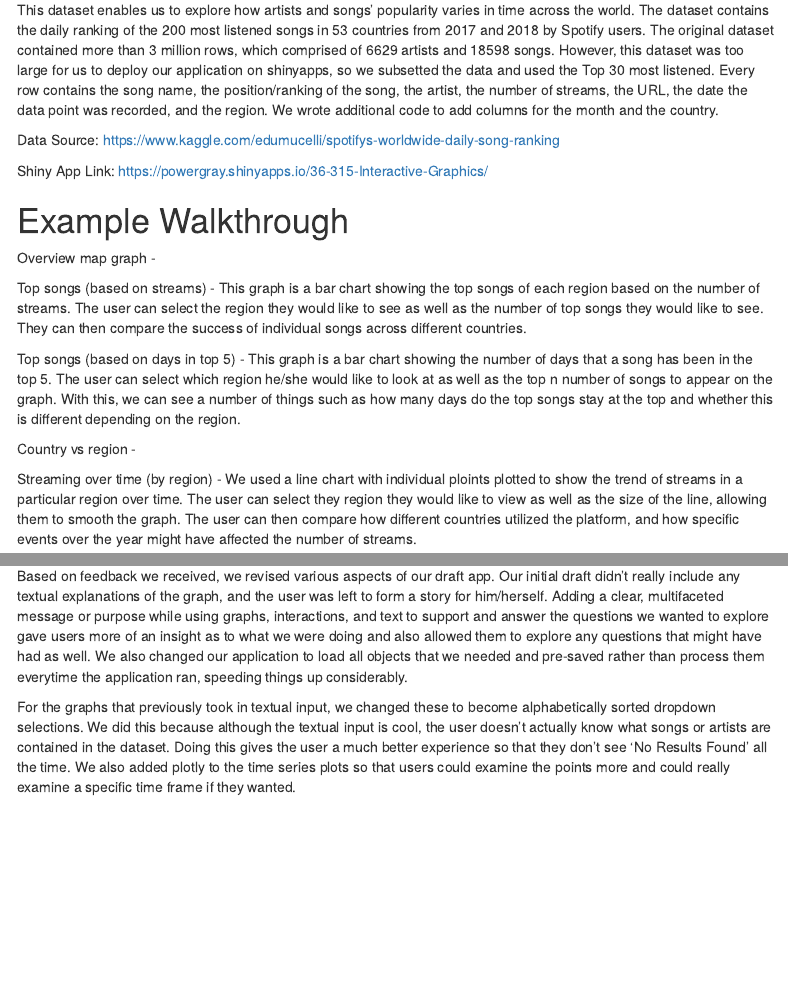
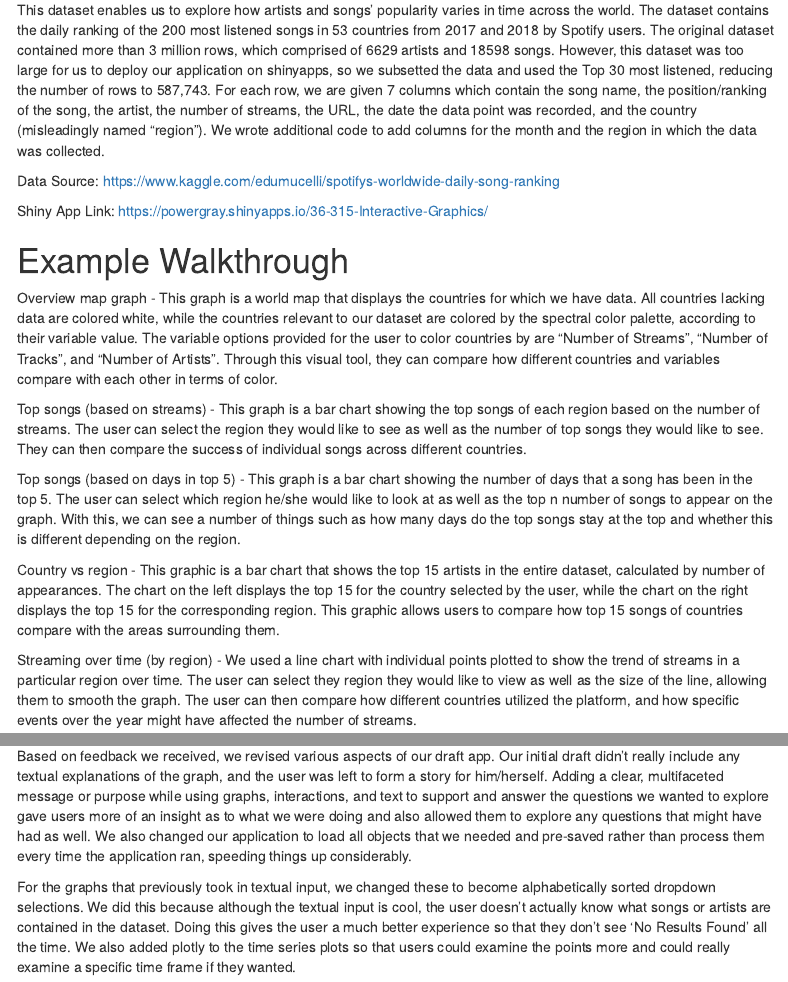
Before and after one commit to jupiek/36-315-Interactive-Graphics, an R Markdown document (Writeup.Rmd): the page in a window 1100 px wide, from 450 px down, and a second part further down, joined at a grey line. Rendered offline with R 4.5, knitr and Pandoc, with nearby package versions; menus at the side of the page are left out.

Commit message:
Add files via upload

```diff
--- a/Writeup.Rmd
+++ b/Writeup.Rmd
@@ -39,10 +39,9 @@ listened songs in 53 countries from 2017 and 2018 by Spotify users. The original
 dataset contained more than 3 million rows, which comprised of 6629 artists and
 18598 songs. However, this dataset was too large for us to deploy our
 application on shinyapps, so we subsetted the data and used the Top 30 most
-listened. Every row contains the song name, the position/ranking of the song,
+listened, reducing the number of rows to 587,743. For each row, we are given 7 columns which contain the song name, the position/ranking of the song,
 the artist, the number of streams, the URL, the date the data point was
-recorded, and the region. We wrote additional code to add columns for the month
-and the country.
+recorded, and the country (misleadingly named "region"). We wrote additional code to add columns for the month and the region in which the data was collected.
 
 Data Source: https://www.kaggle.com/edumucelli/spotifys-worldwide-daily-song-ranking
 
@@ -52,7 +51,7 @@ Shiny App Link: https://powergray.shinyapps.io/36-315-Interactive-Graphics/
 Example Walkthrough
 ===
 
-Overview map graph -
+Overview map graph - This graph is a world map that displays the countries for which we have data. All countries lacking data are colored white, while the countries relevant to our dataset are colored by the spectral color palette, according to their variable value. The variable options provided for the user to color countries by are "Number of Streams", "Number of Tracks", and "Number of Artists". Through this visual tool, they can compare how different countries and variables compare with each other in terms of color.
 
 Top songs (based on streams) - This graph is a bar chart showing the top songs of each region based on the number of streams. The user can select the region they would like to see as well as the number of top songs they would like to see. They can then compare the success of individual songs across different countries.
 
@@ -63,9 +62,9 @@ appear on the graph. With this, we can see a number of things such as how many
 days do the top songs stay at the top and whether this is different depending
 on the region.
 
-Country vs region -
+Country vs region - This graphic is a bar chart that shows the top 15 artists in the entire dataset, calculated by number of appearances. The chart on the left displays the top 15 for the country selected by the user, while the chart on the right displays the top 15 for the corresponding region. This graphic allows users to compare how top 15 songs of countries compare with the areas surrounding them.
 
-Streaming over time (by region) - We used a line chart with individual ploints plotted to show the trend of streams in a particular region over time. The user can select they region they would like to view as well as the size of the line, allowing them to smooth the graph. The user can then compare how different countries utilized the platform, and how specific events over the year might have affected the number of streams.
+Streaming over time (by region) - We used a line chart with individual points plotted to show the trend of streams in a particular region over time. The user can select they region they would like to view as well as the size of the line, allowing them to smooth the graph. The user can then compare how different countries utilized the platform, and how specific events over the year might have affected the number of streams.
 
 Streaming over time (compare two countries) -
 
@@ -116,7 +115,7 @@ multifaceted message or purpose while using graphs, interactions, and text to
 support and answer the questions we wanted to explore gave users more of
 an insight as to what we were doing and also allowed them to explore any
 questions that might have had as well. We also changed our application to load
-all objects that we needed and pre-saved rather than process them everytime
+all objects that we needed and pre-saved rather than process them every time
 the application ran, speeding things up considerably.
 
 For the graphs that previously took in textual input, we changed these to become
```
